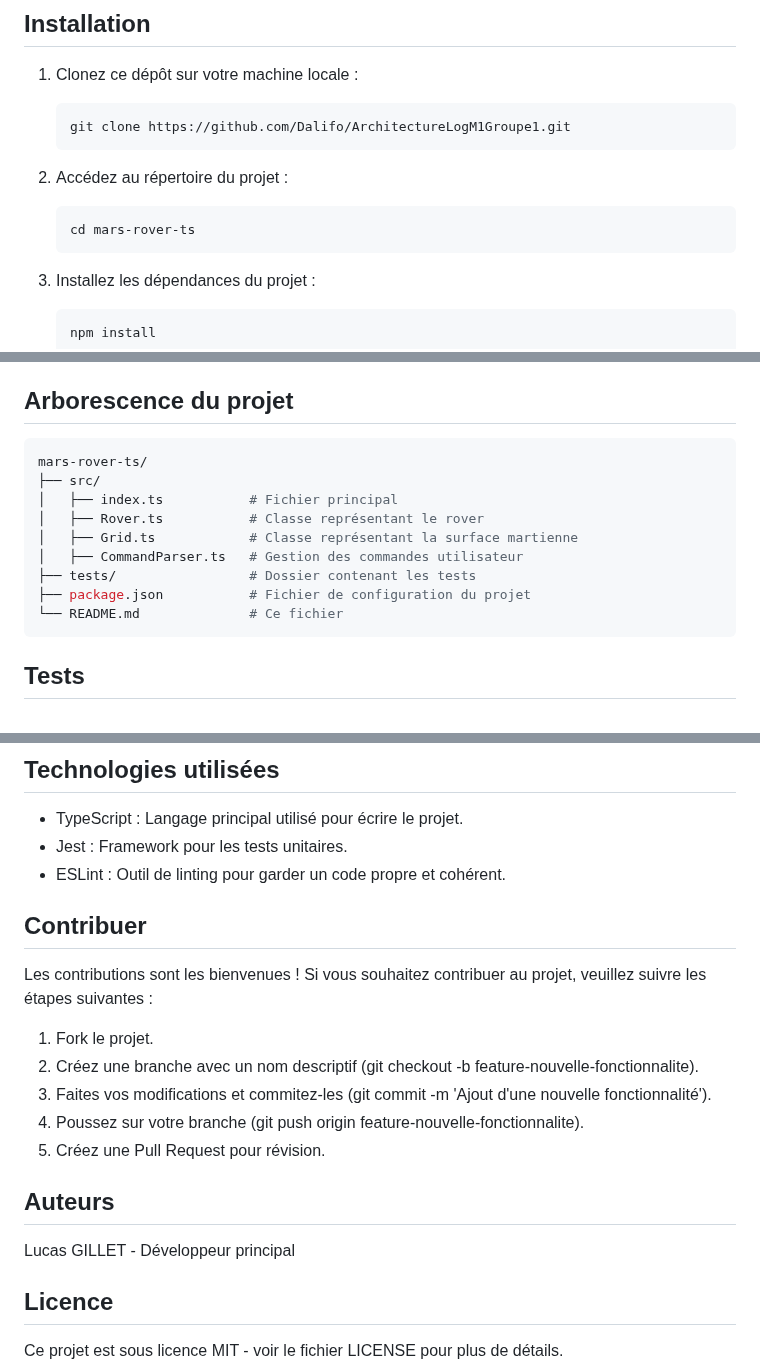
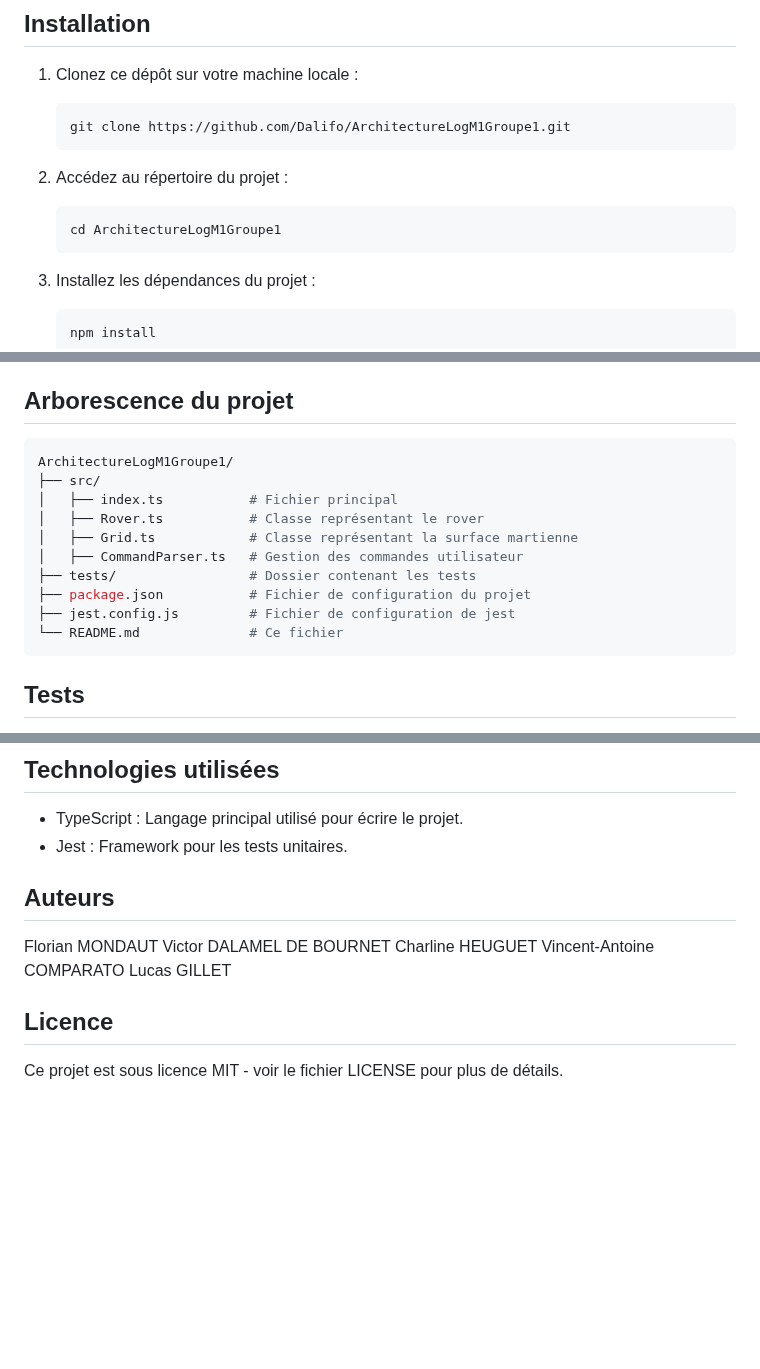
Before and after one commit to Dalifo/ArchitectureLogM1Groupe1, a Markdown page: README.md, 3 parts joined by grey strips. Rendered like a GitHub page; blank space fills up the shorter version.

Commit message:
:memo: Update ReadME

````diff
--- a/README.md
+++ b/README.md
@@ -35,7 +35,7 @@ Assurez-vous d'avoir les éléments suivants installés sur votre machine :
 
 2. Accédez au répertoire du projet :
     ```bash
-    cd mars-rover-ts
+    cd ArchitectureLogM1Groupe1
     ```
 
 3. Installez les dépendances du projet :
@@ -68,7 +68,7 @@ Le rover va se déplacer en fonction des commandes entrées, et la console affic
 
 ## Arborescence du projet
 ```bash
-mars-rover-ts/
+ArchitectureLogM1Groupe1/
 ├── src/
 │   ├── index.ts           # Fichier principal
 │   ├── Rover.ts           # Classe représentant le rover
@@ -76,6 +76,7 @@ mars-rover-ts/
 │   ├── CommandParser.ts   # Gestion des commandes utilisateur
 ├── tests/                 # Dossier contenant les tests
 ├── package.json           # Fichier de configuration du projet
+├── jest.config.js         # Fichier de configuration de jest
 └── README.md              # Ce fichier
 ```
 
@@ -90,20 +91,14 @@ Les tests sont écrits avec Jest et couvrent la logique de navigation et de gest
 ## Technologies utilisées
 - TypeScript : Langage principal utilisé pour écrire le projet.
 - Jest : Framework pour les tests unitaires.
-- ESLint : Outil de linting pour garder un code propre et cohérent.
-
-## Contribuer
-Les contributions sont les bienvenues ! Si vous souhaitez contribuer au projet, veuillez suivre les étapes suivantes :
-
-1. Fork le projet.
-2. Créez une branche avec un nom descriptif (git checkout -b feature-nouvelle-fonctionnalite).
-3. Faites vos modifications et commitez-les (git commit -m 'Ajout d'une nouvelle fonctionnalité').
-4. Poussez sur votre branche (git push origin feature-nouvelle-fonctionnalite).
-5. Créez une Pull Request pour révision.
 
 
 ## Auteurs
-Lucas GILLET - Développeur principal
+Florian MONDAUT
+Victor DALAMEL DE BOURNET
+Charline HEUGUET
+Vincent-Antoine COMPARATO
+Lucas GILLET
 
 ## Licence
 Ce projet est sous licence MIT - voir le fichier LICENSE pour plus de détails.
````
Also changed, not shown: other parts of README.md (+1 -1 lines).
